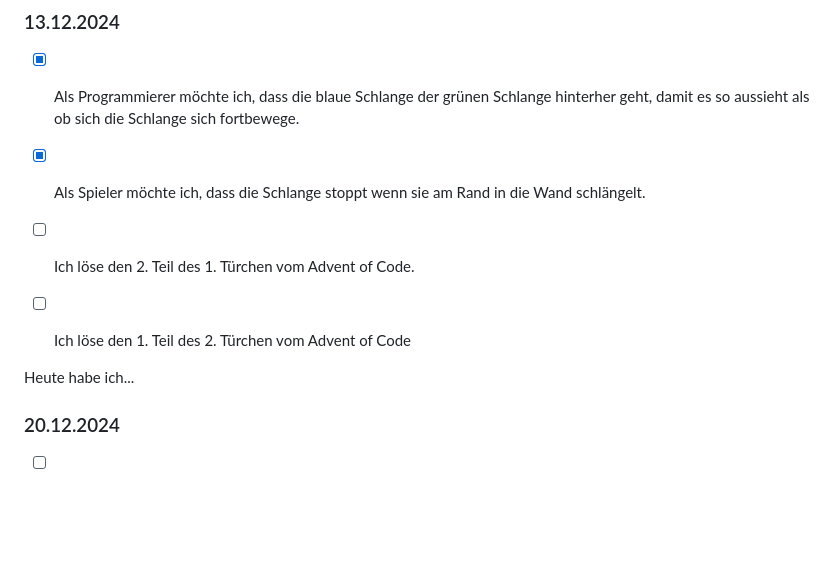
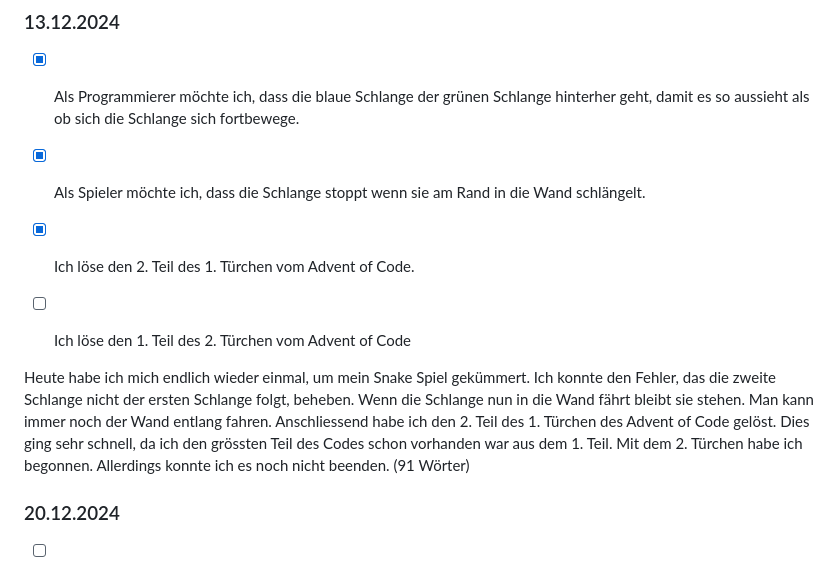
Before and after one commit to RobiBlocks/Lern-Periode-7, a Markdown page: README.md, the part around the change. Rendered like a GitHub page; blank space fills up the shorter version.

```diff
--- a/README.md
+++ b/README.md
@@ -93,12 +93,12 @@ Heute habe ich zum ersten mal am Advent of Code gearbeitet. Zuerst habe ich mir
 
 - [x] Als Spieler möchte ich, dass die Schlange stoppt wenn sie am Rand in die Wand schlängelt.
 
-- [ ] Ich löse den 2. Teil des 1. Türchen vom Advent of Code.
+- [x] Ich löse den 2. Teil des 1. Türchen vom Advent of Code.
 
 - [ ] Ich löse den 1. Teil des 2. Türchen vom Advent of Code
 
 
-Heute habe ich...
+Heute habe ich mich endlich wieder einmal, um mein Snake Spiel gekümmert. Ich konnte den Fehler, das die zweite Schlange nicht der ersten Schlange folgt, beheben. Wenn die Schlange nun in die Wand fährt bleibt sie stehen. Man kann immer noch der Wand entlang fahren. Anschliessend habe ich den 2. Teil des 1. Türchen des Advent of Code gelöst. Dies ging sehr schnell, da ich den grössten Teil des Codes schon vorhanden war aus dem 1. Teil. Mit dem 2. Türchen habe ich begonnen. Allerdings konnte ich es noch nicht beenden. (91 Wörter)
 
 ### 20.12.2024
 
```
